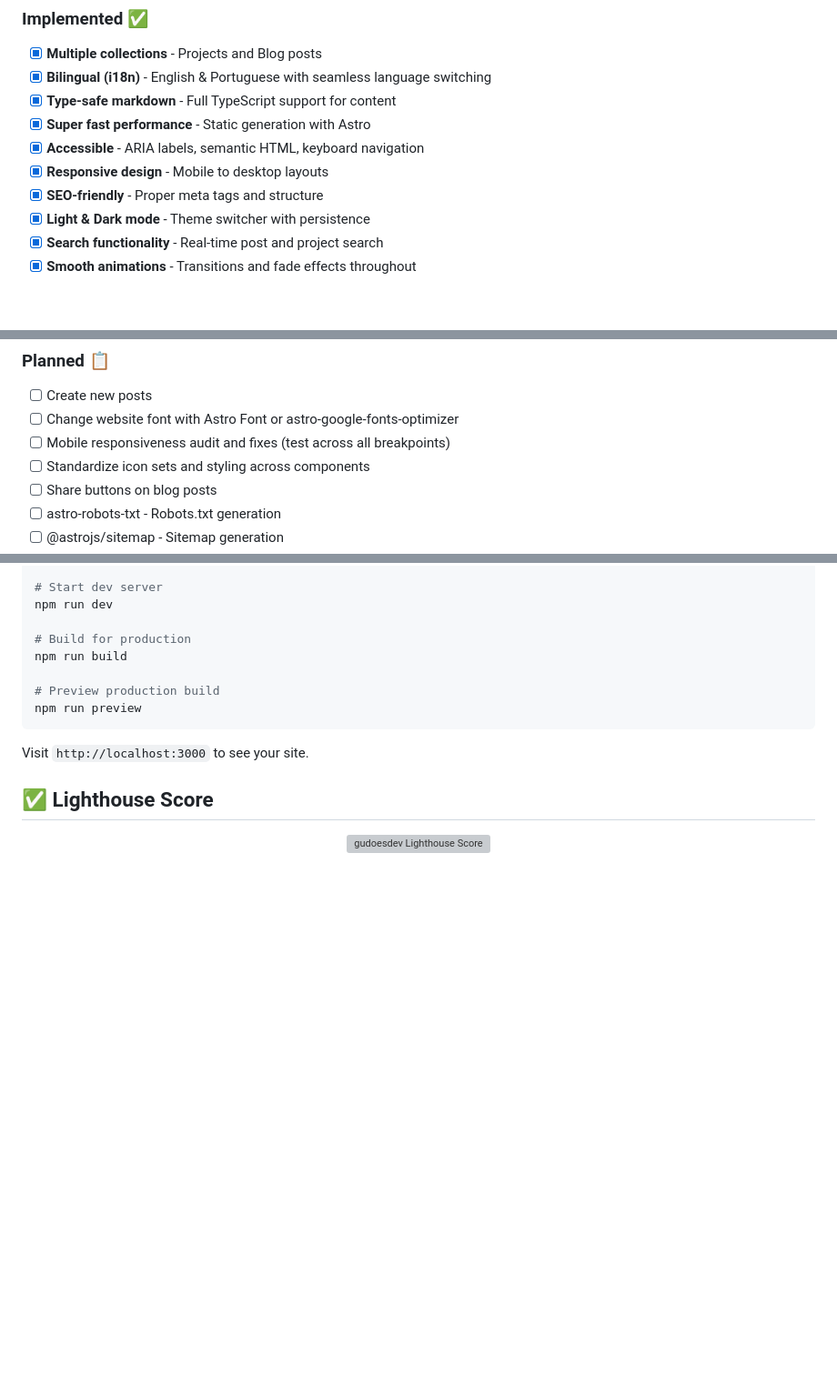
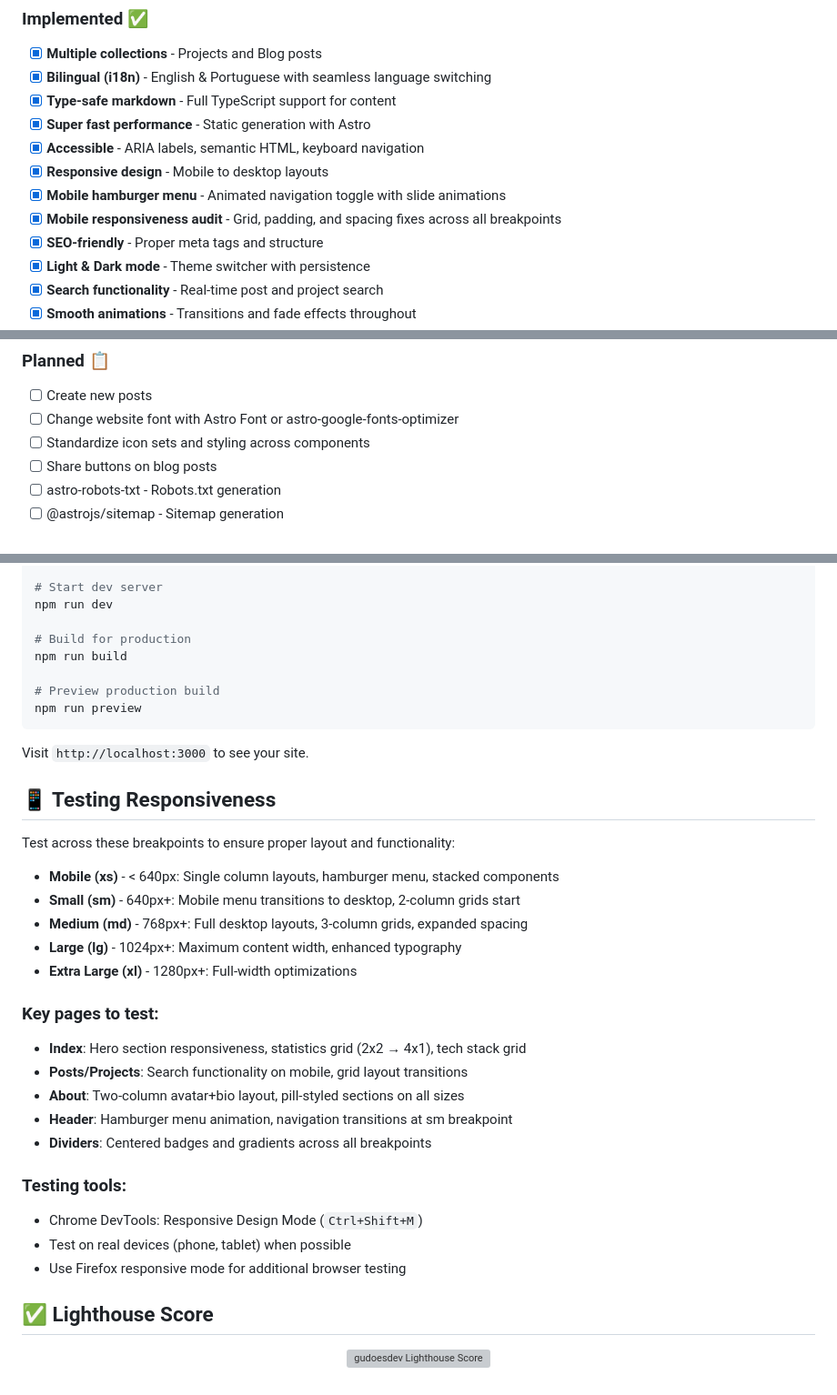
Before and after one commit to gu-does-git/gudoesdev, a Markdown page: README.md, 3 parts joined by grey strips. Shown at 91% size. GitHub-like rendering; blank space fills up the shorter version; grey boxes are pictures that could not be loaded.

Commit message:
docs: add responsiveness testing guide and mark mobile audit complete
- Add testing guide with breakpoint reference and pages to test
- Move mobile responsiveness from Planned to Implemented
- Add mobile hamburger menu and mobile responsiveness audit to features

```diff
--- a/README.md
+++ b/README.md
@@ -16,6 +16,8 @@ Personal portfolio and blog website built with modern web technologies. Bilingua
 - [x] **Super fast performance** - Static generation with Astro
 - [x] **Accessible** - ARIA labels, semantic HTML, keyboard navigation
 - [x] **Responsive design** - Mobile to desktop layouts
+- [x] **Mobile hamburger menu** - Animated navigation toggle with slide animations
+- [x] **Mobile responsiveness audit** - Grid, padding, and spacing fixes across all breakpoints
 - [x] **SEO-friendly** - Proper meta tags and structure
 - [x] **Light & Dark mode** - Theme switcher with persistence
 - [x] **Search functionality** - Real-time post and project search
@@ -35,7 +37,6 @@ Personal portfolio and blog website built with modern web technologies. Bilingua
 ### Planned 📋
 - [ ] Create new posts
 - [ ] Change website font with Astro Font or astro-google-fonts-optimizer
-- [ ] Mobile responsiveness audit and fixes (test across all breakpoints)
 - [ ] Standardize icon sets and styling across components
 - [ ] Share buttons on blog posts
 - [ ] astro-robots-txt - Robots.txt generation
@@ -87,6 +88,28 @@ npm run preview
 
 Visit `http://localhost:3000` to see your site.
 
+## 📱 Testing Responsiveness
+
+Test across these breakpoints to ensure proper layout and functionality:
+
+- **Mobile (xs)** - < 640px: Single column layouts, hamburger menu, stacked components
+- **Small (sm)** - 640px+: Mobile menu transitions to desktop, 2-column grids start
+- **Medium (md)** - 768px+: Full desktop layouts, 3-column grids, expanded spacing
+- **Large (lg)** - 1024px+: Maximum content width, enhanced typography
+- **Extra Large (xl)** - 1280px+: Full-width optimizations
+
+### Key pages to test:
+- **Index**: Hero section responsiveness, statistics grid (2x2 → 4x1), tech stack grid
+- **Posts/Projects**: Search functionality on mobile, grid layout transitions
+- **About**: Two-column avatar+bio layout, pill-styled sections on all sizes
+- **Header**: Hamburger menu animation, navigation transitions at sm breakpoint
+- **Dividers**: Centered badges and gradients across all breakpoints
+
+### Testing tools:
+- Chrome DevTools: Responsive Design Mode (`Ctrl+Shift+M`)
+- Test on real devices (phone, tablet) when possible
+- Use Firefox responsive mode for additional browser testing
+
 ## ✅ Lighthouse Score
 
 <p align="center">
```
